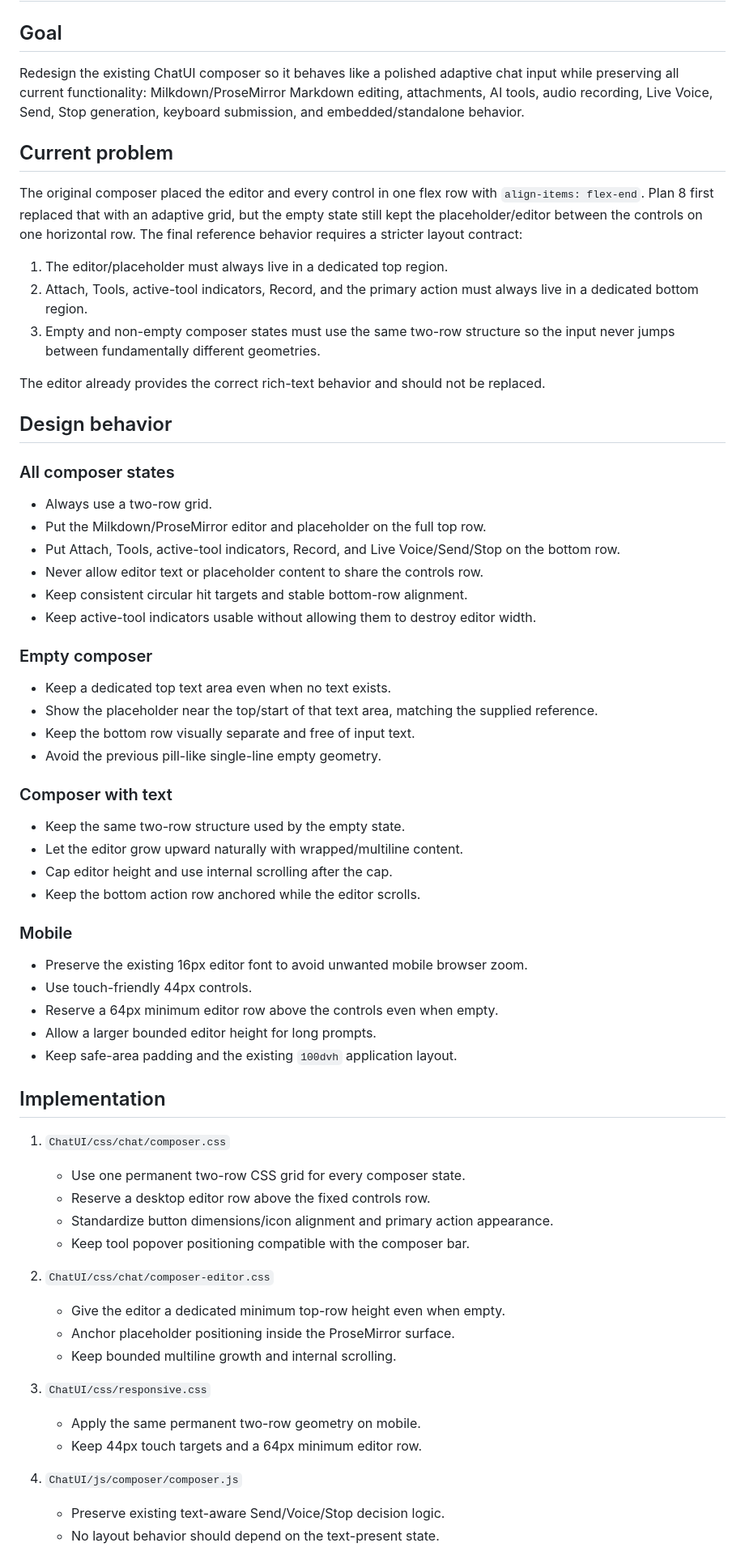
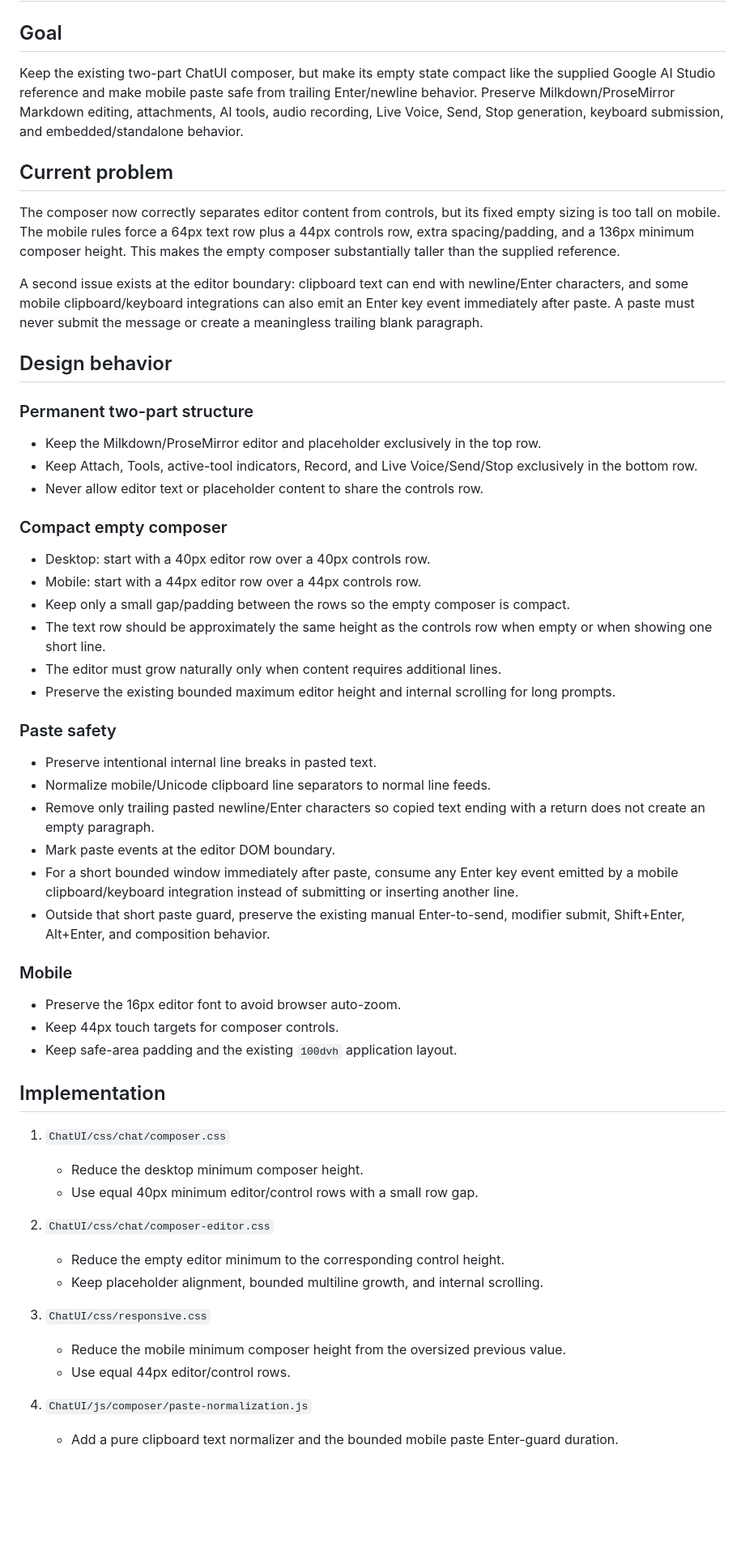
Before and after one commit to Mahdi1910/TodoList-ui-ChatUI, a Markdown page: implementation plan/Implementation Plan ID 8.md, the part around one of its changes. Shown at 81% size. GitHub-like rendering; blank space fills up the shorter version.

Commit message:
Document compact composer and paste safety refinement

```diff
--- a/implementation plan/Implementation Plan ID 8.md
+++ b/implementation plan/Implementation Plan ID 8.md
@@ -2,69 +2,60 @@
 
 ## Goal
 
-Redesign the existing ChatUI composer so it behaves like a polished adaptive chat input while preserving all current functionality: Milkdown/ProseMirror Markdown editing, attachments, AI tools, audio recording, Live Voice, Send, Stop generation, keyboard submission, and embedded/standalone behavior.
+Keep the existing two-part ChatUI composer, but make its empty state compact like the supplied Google AI Studio reference and make mobile paste safe from trailing Enter/newline behavior. Preserve Milkdown/ProseMirror Markdown editing, attachments, AI tools, audio recording, Live Voice, Send, Stop generation, keyboard submission, and embedded/standalone behavior.
 
 ## Current problem
 
-The original composer placed the editor and every control in one flex row with `align-items: flex-end`. Plan 8 first replaced that with an adaptive grid, but the empty state still kept the placeholder/editor between the controls on one horizontal row. The final reference behavior requires a stricter layout contract:
+The composer now correctly separates editor content from controls, but its fixed empty sizing is too tall on mobile. The mobile rules force a 64px text row plus a 44px controls row, extra spacing/padding, and a 136px minimum composer height. This makes the empty composer substantially taller than the supplied reference.
 
-1. The editor/placeholder must always live in a dedicated top region.
-2. Attach, Tools, active-tool indicators, Record, and the primary action must always live in a dedicated bottom region.
-3. Empty and non-empty composer states must use the same two-row structure so the input never jumps between fundamentally different geometries.
-
-The editor already provides the correct rich-text behavior and should not be replaced.
+A second issue exists at the editor boundary: clipboard text can end with newline/Enter characters, and some mobile clipboard/keyboard integrations can also emit an Enter key event immediately after paste. A paste must never submit the message or create a meaningless trailing blank paragraph.
 
 ## Design behavior
 
-### All composer states
+### Permanent two-part structure
 
-- Always use a two-row grid.
-- Put the Milkdown/ProseMirror editor and placeholder on the full top row.
-- Put Attach, Tools, active-tool indicators, Record, and Live Voice/Send/Stop on the bottom row.
+- Keep the Milkdown/ProseMirror editor and placeholder exclusively in the top row.
+- Keep Attach, Tools, active-tool indicators, Record, and Live Voice/Send/Stop exclusively in the bottom row.
 - Never allow editor text or placeholder content to share the controls row.
-- Keep consistent circular hit targets and stable bottom-row alignment.
-- Keep active-tool indicators usable without allowing them to destroy editor width.
 
-### Empty composer
+### Compact empty composer
 
-- Keep a dedicated top text area even when no text exists.
-- Show the placeholder near the top/start of that text area, matching the supplied reference.
-- Keep the bottom row visually separate and free of input text.
-- Avoid the previous pill-like single-line empty geometry.
+- Desktop: start with a 40px editor row over a 40px controls row.
+- Mobile: start with a 44px editor row over a 44px controls row.
+- Keep only a small gap/padding between the rows so the empty composer is compact.
+- The text row should be approximately the same height as the controls row when empty or when showing one short line.
+- The editor must grow naturally only when content requires additional lines.
+- Preserve the existing bounded maximum editor height and internal scrolling for long prompts.
 
-### Composer with text
+### Paste safety
 
-- Keep the same two-row structure used by the empty state.
-- Let the editor grow upward naturally with wrapped/multiline content.
-- Cap editor height and use internal scrolling after the cap.
-- Keep the bottom action row anchored while the editor scrolls.
+- Preserve intentional internal line breaks in pasted text.
+- Normalize mobile/Unicode clipboard line separators to normal line feeds.
+- Remove only trailing pasted newline/Enter characters so copied text ending with a return does not create an empty paragraph.
+- Mark paste events at the editor DOM boundary.
+- For a short bounded window immediately after paste, consume any Enter key event emitted by a mobile clipboard/keyboard integration instead of submitting or inserting another line.
+- Outside that short paste guard, preserve the existing manual Enter-to-send, modifier submit, Shift+Enter, Alt+Enter, and composition behavior.
 
 ### Mobile
 
-- Preserve the existing 16px editor font to avoid unwanted mobile browser zoom.
-- Use touch-friendly 44px controls.
-- Reserve a 64px minimum editor row above the controls even when empty.
-- Allow a larger bounded editor height for long prompts.
+- Preserve the 16px editor font to avoid browser auto-zoom.
+- Keep 44px touch targets for composer controls.
 - Keep safe-area padding and the existing `100dvh` application layout.
 
 ## Implementation
 
 1. `ChatUI/css/chat/composer.css`
-   - Use one permanent two-row CSS grid for every composer state.
-   - Reserve a desktop editor row above the fixed controls row.
-   - Standardize button dimensions/icon alignment and primary action appearance.
-   - Keep tool popover positioning compatible with the composer bar.
+   - Reduce the desktop minimum composer height.
+   - Use equal 40px minimum editor/control rows with a small row gap.
 
 2. `ChatUI/css/chat/composer-editor.css`
-   - Give the editor a dedicated minimum top-row height even when empty.
-   - Anchor placeholder positioning inside the ProseMirror surface.
-   - Keep bounded multiline growth and internal scrolling.
+   - Reduce the empty editor minimum to the corresponding control height.
+   - Keep placeholder alignment, bounded multiline growth, and internal scrolling.
 
 3. `ChatUI/css/responsive.css`
-   - Apply the same permanent two-row geometry on mobile.
-   - Keep 44px touch targets and a 64px minimum editor row.
+   - Reduce the mobile minimum composer height from the oversized previous value.
+   - Use equal 44px editor/control rows.
 
-4. `ChatUI/js/composer/composer.js`
-   - Preserve existing text-aware Send/Voice/Stop decision logic.
-   - No layout behavior should depend on the text-present state.
+4. `ChatUI/js/composer/paste-normalization.js`
+   - Add a pure clipboard text normalizer and the bounded mobile paste Enter-guard duration.
 
```
Also changed, not shown: other parts of implementation plan/Implementation Plan ID 8.md (+14 -7 lines).
